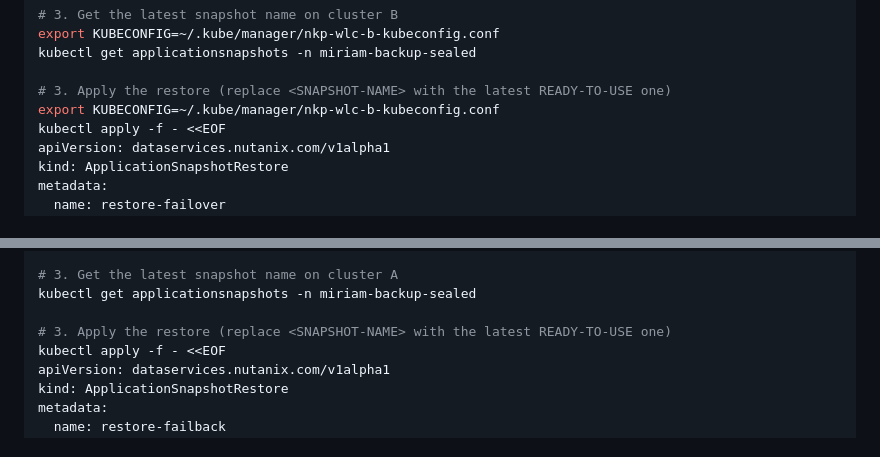
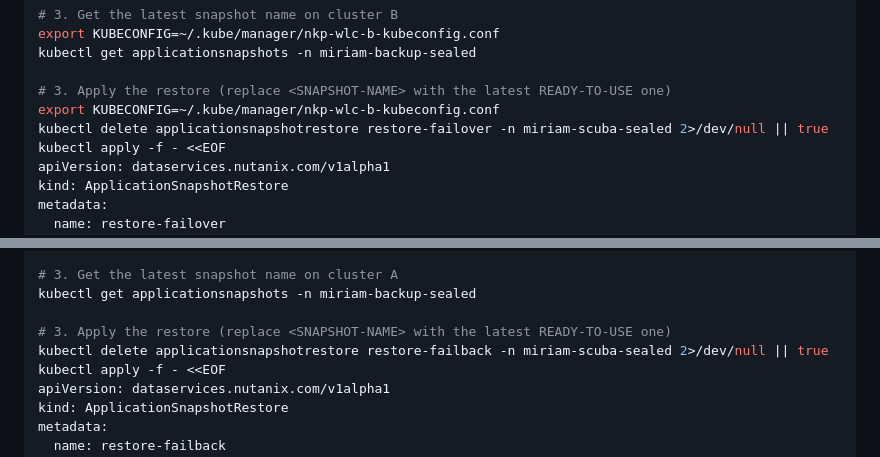
Before and after one commit to miriamcsn/nkp-scuba-divelog, a Markdown page: ndk-sealed/RUNBOOK.md, 2 parts joined by grey strips. Drawn GitHub-style.

Commit message:
v3: add delete+recreate restore object step to runbook

```diff
--- a/ndk-sealed/RUNBOOK.md
+++ b/ndk-sealed/RUNBOOK.md
@@ -138,6 +138,7 @@ kubectl get applicationsnapshots -n miriam-backup-sealed
 
 # 3. Apply the restore (replace <SNAPSHOT-NAME> with the latest READY-TO-USE one)
 export KUBECONFIG=~/.kube/manager/nkp-wlc-b-kubeconfig.conf
+kubectl delete applicationsnapshotrestore restore-failover -n miriam-scuba-sealed 2>/dev/null || true
 kubectl apply -f - <<EOF
 apiVersion: dataservices.nutanix.com/v1alpha1
 kind: ApplicationSnapshotRestore
@@ -178,6 +179,7 @@ kubectl delete pvc data-scuba-mysql-0 -n miriam-scuba-sealed 2>/dev/null || true
 kubectl get applicationsnapshots -n miriam-backup-sealed
 
 # 3. Apply the restore (replace <SNAPSHOT-NAME> with the latest READY-TO-USE one)
+kubectl delete applicationsnapshotrestore restore-failback -n miriam-scuba-sealed 2>/dev/null || true
 kubectl apply -f - <<EOF
 apiVersion: dataservices.nutanix.com/v1alpha1
 kind: ApplicationSnapshotRestore
```
